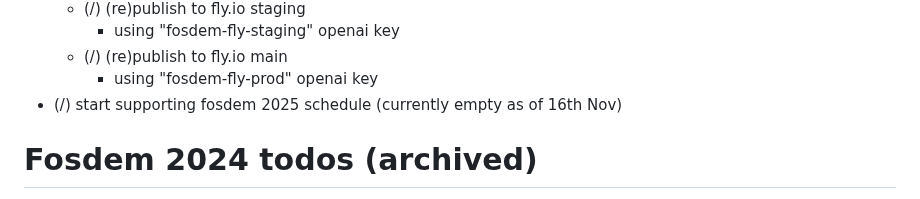
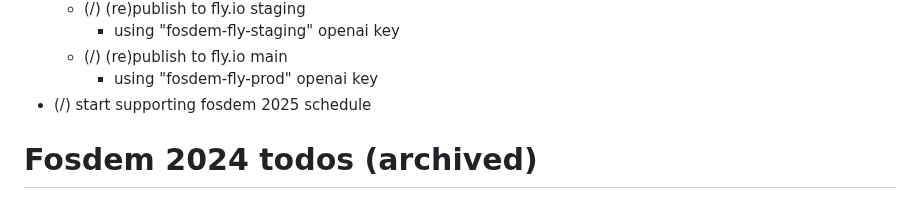
Before and after one commit to mikemoraned/fosdem, a Markdown page: TODO.md, the part around the change. Drawn GitHub-style.

Commit message:
tweak TODO

```diff
--- a/TODO.md
+++ b/TODO.md
@@ -22,7 +22,7 @@
     - using "fosdem-fly-staging" openai key
   * (/) (re)publish to fly.io main
     - using "fosdem-fly-prod" openai key
-* (/) start supporting fosdem 2025 schedule (currently empty as of 16th Nov)
+* (/) start supporting fosdem 2025 schedule
 
 # Fosdem 2024 todos (archived)
 
```
